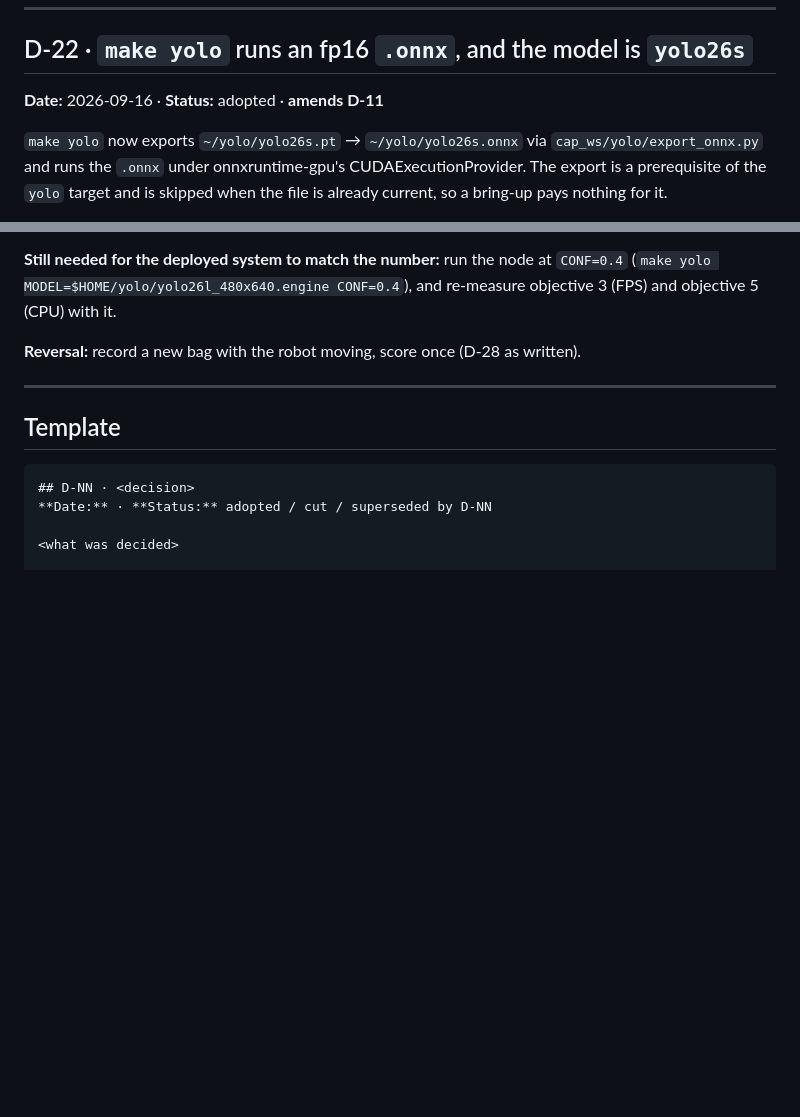
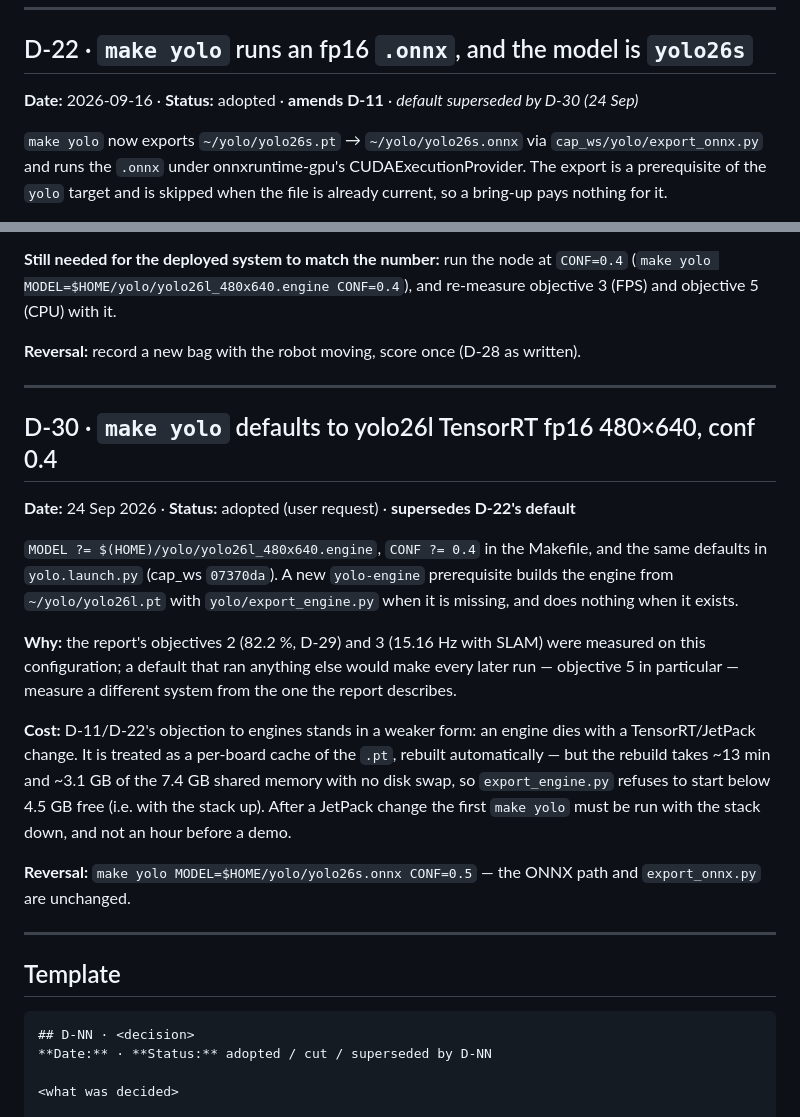
Before and after one commit to mairuu/cap_ref, a Markdown page: records/decisions.md, 2 parts joined by grey strips. Drawn GitHub-style; blank space fills up the shorter version.

Commit message:
D-30: make yolo defaults to the yolo26l engine at conf 0.4; plan and STATE updated
Co-Authored-By: Claude Opus 5.5 <noreply@anthropic.com>

````diff
--- a/records/decisions.md
+++ b/records/decisions.md
@@ -550,7 +550,7 @@ formula without driving.
 ---
 
 ## D-22 · `make yolo` runs an fp16 `.onnx`, and the model is `yolo26s`
-**Date:** 2026-09-16 · **Status:** adopted · **amends D-11**
+**Date:** 2026-09-16 · **Status:** adopted · **amends D-11** · *default superseded by D-30 (24 Sep)*
 
 `make yolo` now exports `~/yolo/yolo26s.pt` → `~/yolo/yolo26s.onnx` via
 `cap_ws/yolo/export_onnx.py` and runs the `.onnx` under onnxruntime-gpu's
@@ -1031,6 +1031,31 @@ re-measure objective 3 (FPS) and objective 5 (CPU) with it.
 
 ---
 
+## D-30 · `make yolo` defaults to yolo26l TensorRT fp16 480×640, conf 0.4
+**Date:** 24 Sep 2026 · **Status:** adopted (user request) · **supersedes D-22's default**
+
+`MODEL ?= $(HOME)/yolo/yolo26l_480x640.engine`, `CONF ?= 0.4` in the
+Makefile, and the same defaults in `yolo.launch.py` (cap_ws `07370da`). A new
+`yolo-engine` prerequisite builds the engine from `~/yolo/yolo26l.pt` with
+`yolo/export_engine.py` when it is missing, and does nothing when it exists.
+
+**Why:** the report's objectives 2 (82.2 %, D-29) and 3 (15.16 Hz with SLAM)
+were measured on this configuration; a default that ran anything else would
+make every later run — objective 5 in particular — measure a different system
+from the one the report describes.
+
+**Cost:** D-11/D-22's objection to engines stands in a weaker form: an engine
+dies with a TensorRT/JetPack change. It is treated as a per-board cache of the
+`.pt`, rebuilt automatically — but the rebuild takes ~13 min and ~3.1 GB of the
+7.4 GB shared memory with no disk swap, so `export_engine.py` refuses to start
+below 4.5 GB free (i.e. with the stack up). After a JetPack change the first
+`make yolo` must be run with the stack down, and not an hour before a demo.
+
+**Reversal:** `make yolo MODEL=$HOME/yolo/yolo26s.onnx CONF=0.5` — the ONNX
+path and `export_onnx.py` are unchanged.
+
+---
+
 ## Template
 
 ```
````
Also changed, not shown: MEASUREMENT-PLAN.md (+7 -6 lines), STATE.md (+3 -3 lines).
